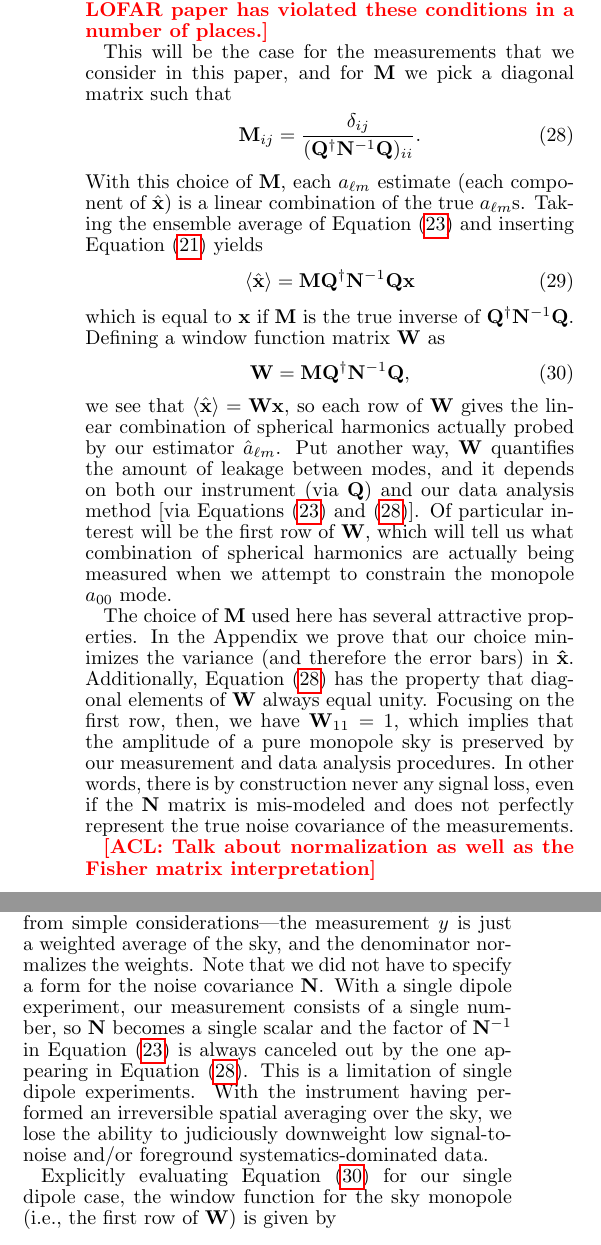
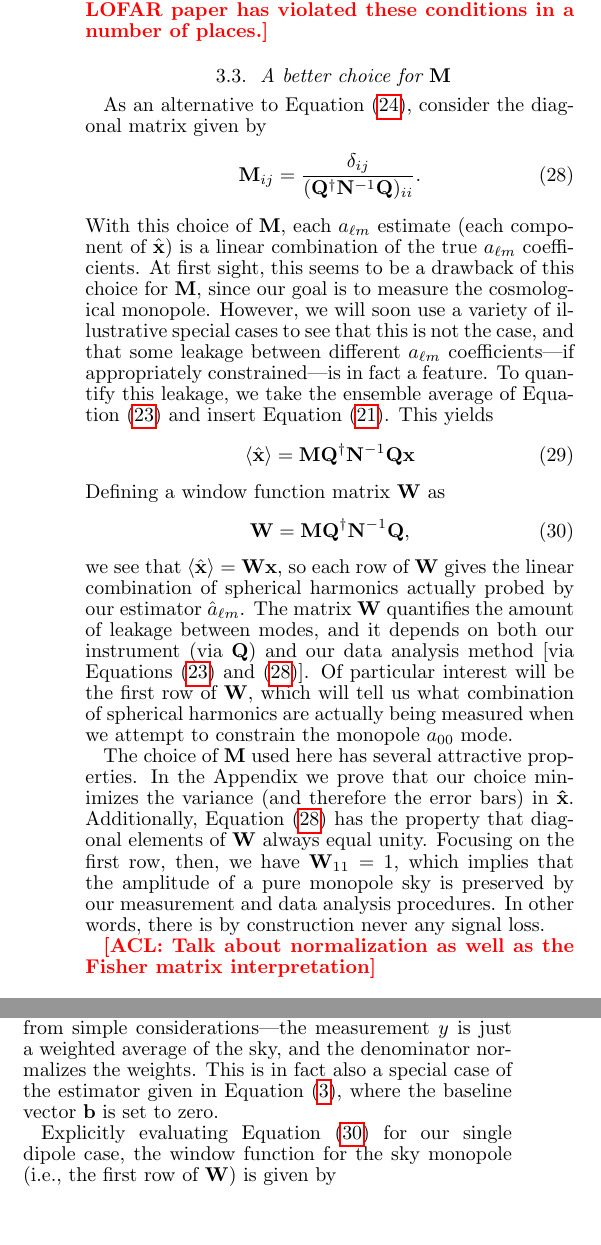
Before and after one commit to acliu/GlobalSignalInterferometerPaper, a LaTeX document (globalSigInterferometer.tex): two parts of the columns of page 9 of 12, joined at a grey line, cut so that both start at the same text, the shorter picture padded with empty space. Compiled offline with pdfLaTeX.

Commit message:
More text

```diff
--- a/globalSigInterferometer.tex
+++ b/globalSigInterferometer.tex
@@ -386,21 +386,18 @@ Alternatively, one may simply replace the inverse of $\Q^\dagger \N^{-1} \Q$ wit
 
 For all the reasons listed above, we therefore recommend against the use of Equation \eqref{eqn:M} for $\M$.
 
-%In summary, the back-of-the-envelope calculations presented in this section suggest that the ideal array for probing the global signal is one with closely packed wide-field antennas.  In the following sections we will further develop this intuition using a more mathematically rigorous framework.  Note that while Equation \eqref{eq:AntSize} is a hard physical constraint imposed by our antennas, Equation \eqref{eq:WantAll} is necessary only if one is completely intolerant of any confusion between different spherical harmonic modes.  With a practical broadband array, such stringent standards may not always be achievable, and leakage of higher $\ell$ foreground modes into the $\ell = 0$ monopole must be quantified.  Fortunately, our mathematical framework will naturally incorporate the tools for doing so.
-
 \acl{Should probably comment on how the LOFAR paper has violated these conditions in a number of places.}
-
-%\mep{The rest of this looked good! :)}
 
 
 
+\subsection{A better choice for $\M$}
 
-This will be the case for the measurements that we consider in this paper, and for $\mathbf{M}$ we pick a diagonal matrix such that
+As an alternative to Equation \eqref{eqn:M}, consider the diagonal matrix given by
 \begin{equation}
 \label{eq:diagM}
 \M_{ij} = \frac{\delta_{ij}}{(\Q^\dagger \N^{-1} \Q)_{ii}}.
 \end{equation}
-With this choice of $\M$, each $a_{\ell m}$ estimate (each component of $\hat{\mathbf{x}}$) is a linear combination of the true $a_{\ell m}$s. Taking the ensemble average of Equation \eqref{eqn:xhat} and inserting Equation \eqref{eqn:yQxn} yields
+With this choice of $\M$, each $a_{\ell m}$ estimate (each component of $\hat{\mathbf{x}}$) is a linear combination of the true $a_{\ell m}$ coefficients. At first sight, this seems to be a drawback of this choice for $\M$, since our goal is to measure the cosmological monopole. However, we will soon use a variety of illustrative special cases to see that this is not the case, and that some leakage between different $a_{\ell m}$ coefficients---if appropriately constrained---is in fact a feature. To quantify this leakage, we take the ensemble average of Equation \eqref{eqn:xhat} and insert Equation \eqref{eqn:yQxn}. This yields
 %
 %Note that for this choice of $\M$, the ensemble average of $\mathbf{\hat x}$ is $\mathbf{x}$.
 %Using this fact, we can directly find the covariance of $\mathbf{\hat x}$ to be
@@ -416,14 +413,14 @@ With this choice of $\M$, each $a_{\ell m}$ estimate (each component of $\hat{\m
 \begin{equation}
 \langle \xhat \rangle = \M \Q^\dagger \N^{-1} \Q \x
 \end{equation}
-which is equal to $\x$ if $\M$ is the true inverse of $\Q^\dagger \N^{-1} \Q$. Defining a window function matrix $\W$ as
+Defining a window function matrix $\W$ as
 \begin{equation}
 \W = \M \Q^\dagger \N^{-1} \Q,
 \label{eq:Wform}
 \end{equation}
-we see that $\langle \xhat \rangle  = \W \mathbf{x}$, so each row of $\W$ gives the linear combination of spherical harmonics actually probed by our estimator $\hat{a}_{\ell m}$. Put another way, $\W$ quantifies the amount of leakage between modes, and it depends on both our instrument (via $\Q$) and our data analysis method [via Equations \eqref{eqn:xhat} and \eqref{eq:diagM}]. Of particular interest will be the first row of $\W$, which will tell us what combination of spherical harmonics are actually being measured when we attempt to constrain the monopole $a_{00}$ mode.
+we see that $\langle \xhat \rangle  = \W \mathbf{x}$, so each row of $\W$ gives the linear combination of spherical harmonics actually probed by our estimator $\hat{a}_{\ell m}$. The matrix $\W$ quantifies the amount of leakage between modes, and it depends on both our instrument (via $\Q$) and our data analysis method [via Equations \eqref{eqn:xhat} and \eqref{eq:diagM}]. Of particular interest will be the first row of $\W$, which will tell us what combination of spherical harmonics are actually being measured when we attempt to constrain the monopole $a_{00}$ mode.
 
-The choice of $\M$ used here has several attractive properties. In the Appendix we prove that our choice minimizes the variance (and therefore the error bars) in $\mathbf{\hat{x}}$. Additionally, Equation \eqref{eq:diagM} has the property that diagonal elements of $\W$ always equal unity. Focusing on the first row, then, we have $\W_{11} =1$, which implies that the amplitude of a pure monopole sky is preserved by our measurement and data analysis procedures. In other words, there is by construction never any signal loss, even if the $\N$ matrix is mis-modeled and does not perfectly represent the true noise covariance of the measurements.
+The choice of $\M$ used here has several attractive properties. In the Appendix we prove that our choice minimizes the variance (and therefore the error bars) in $\mathbf{\hat{x}}$. Additionally, Equation \eqref{eq:diagM} has the property that diagonal elements of $\W$ always equal unity. Focusing on the first row, then, we have $\W_{11} =1$, which implies that the amplitude of a pure monopole sky is preserved by our measurement and data analysis procedures. In other words, there is by construction never any signal loss.
 
 \acl{Talk about normalization as well as the Fisher matrix interpretation}
 %
@@ -445,16 +442,18 @@ For the global signal (i.e., spatial monopole), we are interested in the first c
 \begin{equation}
 \widehat{T}_0 = \frac{y}{ \int d\Omega A(\mathbf{\hat{r}}) },
 \end{equation}
-which is the estimator that one would have guessed from simple considerations---the measurement $y$ is just a weighted average of the sky, and the denominator normalizes the weights. Note that we did not have to specify a form for the noise covariance $\mathbf{N}$. With a single dipole experiment, our measurement consists of a single number, so $\mathbf{N}$ becomes a single scalar and the factor of $\mathbf{N}^{-1}$ in Equation \eqref{eqn:xhat} is always canceled out by the one appearing in Equation \eqref{eq:diagM}. This is a limitation of single dipole experiments. With the instrument having performed an irreversible spatial averaging over the sky, we lose the ability to judiciously downweight low signal-to-noise and/or foreground systematics-dominated data.
+which is the estimator that one would have guessed from simple considerations---the measurement $y$ is just a weighted average of the sky, and the denominator normalizes the weights. This is in fact also a special case of the estimator given in Equation \eqref{eq:singleBlSillyEst}, where the baseline vector $\mathbf{b}$ is set to zero.
+%
+%Note that we did not have to specify a form for the noise covariance $\mathbf{N}$. With a single dipole experiment, our measurement consists of a single number, so $\mathbf{N}$ becomes a single scalar and the factor of $\mathbf{N}^{-1}$ in Equation \eqref{eqn:xhat} is always canceled out by the one appearing in Equation \eqref{eq:diagM}. This is a limitation of single dipole experiments. With the instrument having performed an irreversible spatial averaging over the sky, we lose the ability to judiciously downweight low signal-to-noise and/or foreground systematics-dominated data.
 
 Explicitly evaluating Equation \eqref{eq:Wform} for our single dipole case, the window function for the sky monopole (i.e., the first row of $\W$) is given by
 \begin{equation}
 W_{0}(\ell,m) = \frac{\int d\Omega A(\mathbf{\hat{r}}) Y_{\ell m} (\mathbf{\hat{r}})}{\int d\Omega A(\mathbf{\hat{r}}) / \sqrt{4 \pi}}.
 \label{eq:singleDipoleW0}
 \end{equation}
-At first sight, this does not appear to be what we desire as our window function. Naively, one might have hoped for $W_0$ to be zero for all values of $\ell$ and $m$ except for $(\ell, m) = (0,0)$, so that our estimator for the sky monopole does not contain any leaked power from other spherical harmonics. In this case, however, the leakage is rather innocuous, and is simply the result of our having only surveyed a small portion of the sky (the part that lies within the primary beam). Confirming this interpretation is the form of the numerator in Equation \eqref{eq:singleDipoleW0}, which is the spherical harmonic decomposition of the primary beam.
+Naively, one might have hoped for $W_0$ to be zero for all values of $\ell$ and $m$ except for $(\ell, m) = (0,0)$, so that our estimator for the sky monopole does not contain any leaked power from other spherical harmonics. This is what the $\M$ matrix of Section \ref{sec:badMmatrix} would have achieved, and is what was sacrificed by our new choice of $\M$. On closer examination, however, the leakage appears to be rather innocuous, and is simply the result of our having only surveyed a small portion of the sky (the part that lies within the primary beam). Confirming this interpretation is the form of the numerator in Equation \eqref{eq:singleDipoleW0}, which is the spherical harmonic decomposition of the primary beam.
 
-Since the foreground sky is not translationally invariant (with emission much stronger around the Galactic plane than in the polar regions), it is advantageous to concentrate our survey in cooler parts of the sky. The non-zero width of the window function given by Equation \eqref{eq:singleDipoleW0} is thus a desirable feature. Another way to see this is to imagine having conducted a survey of a small patch of sky around a galactic pole, where foreground emission is weak. \acl{To what extent should we have discussed foregrounds by this point?} This would be a better estimate of the \emph{cosmological} monopole signal than the estimate we would obtain if we were somehow able to force the window function to be zero away from $(\ell,m) = (0,0)$. In the latter case we would be better estimating the monopole signal of total sky emission, but much of this would be due to the foreground contribution. The key point is that the foregrounds also have a monopole, and without an \emph{a priori} way to distinguish between the monopole of the cosmological and the monopole of the foregrounds, making a ``clean" measurement of the sky's monopole simply adds stronger foregrounds.
+As discussed above in Section \ref{sec:BackOfEnvelopeArrayDesign}, it is advantageous to concentrate observations on cooler parts of the sky. The non-zero width of the window function given by Equation \eqref{eq:singleDipoleW0} is thus a desirable feature. Another way to see this is to recognize that focusing on a small patch of the sky (and therefore accepting our broader window function) gives us a better estimate of the \emph{cosmological} monopole signal than if we were somehow able to force the window function to be zero away from $(\ell,m) = (0,0)$. In the latter case we would be better estimating the monopole signal of total sky emission, but much of this would be due to the foreground contribution. The key point is that the foregrounds also have a monopole, and without an \emph{a priori} way to distinguish between the monopole of the cosmological and the monopole of the foregrounds, making a ``clean" measurement of the sky's monopole simply adds stronger foregrounds.
 
 \subsection{Multi-baseline case}
 
```
Also changed, not shown: globalSigInterferometer.tex (10 more changed lines).
